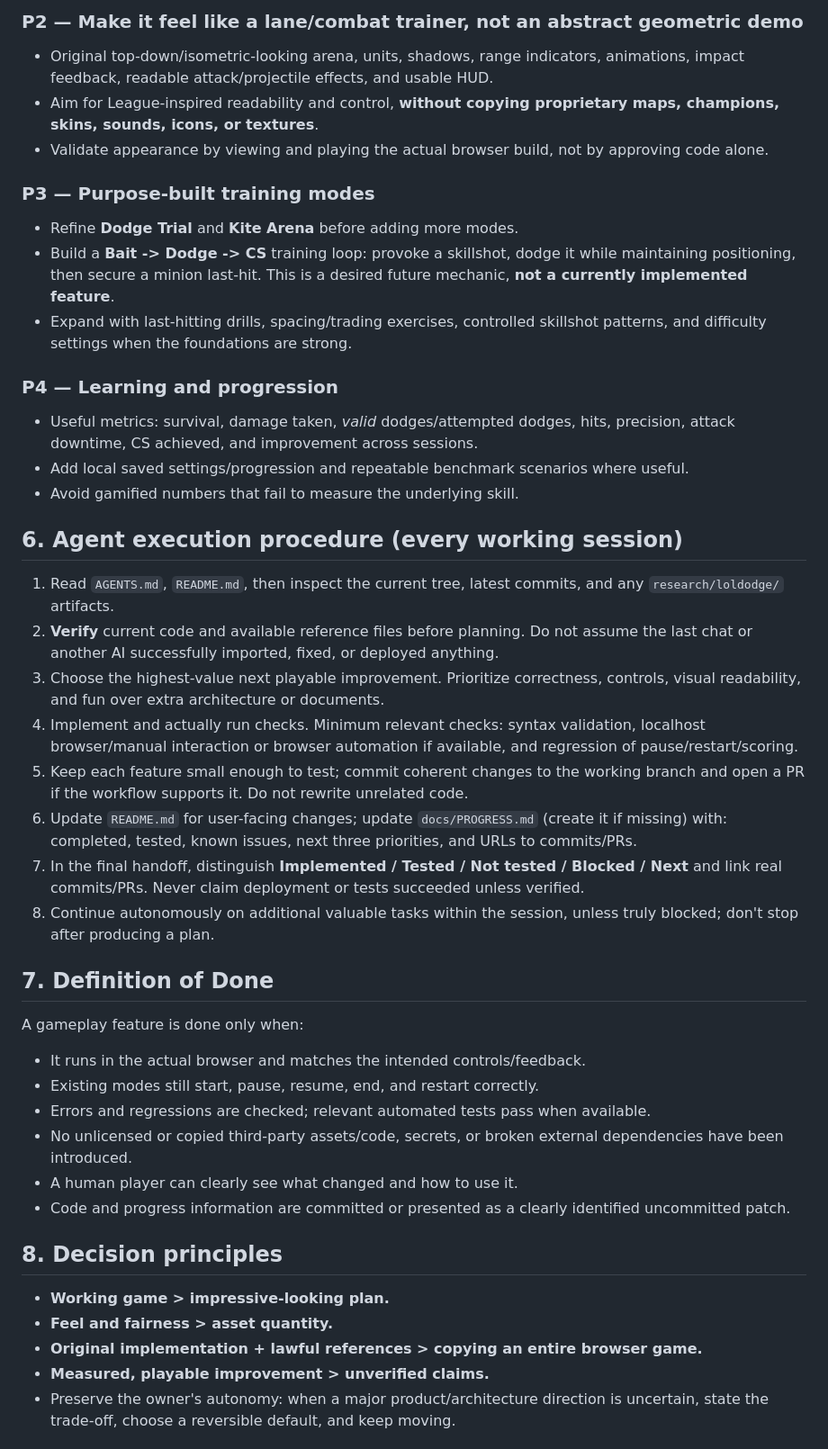
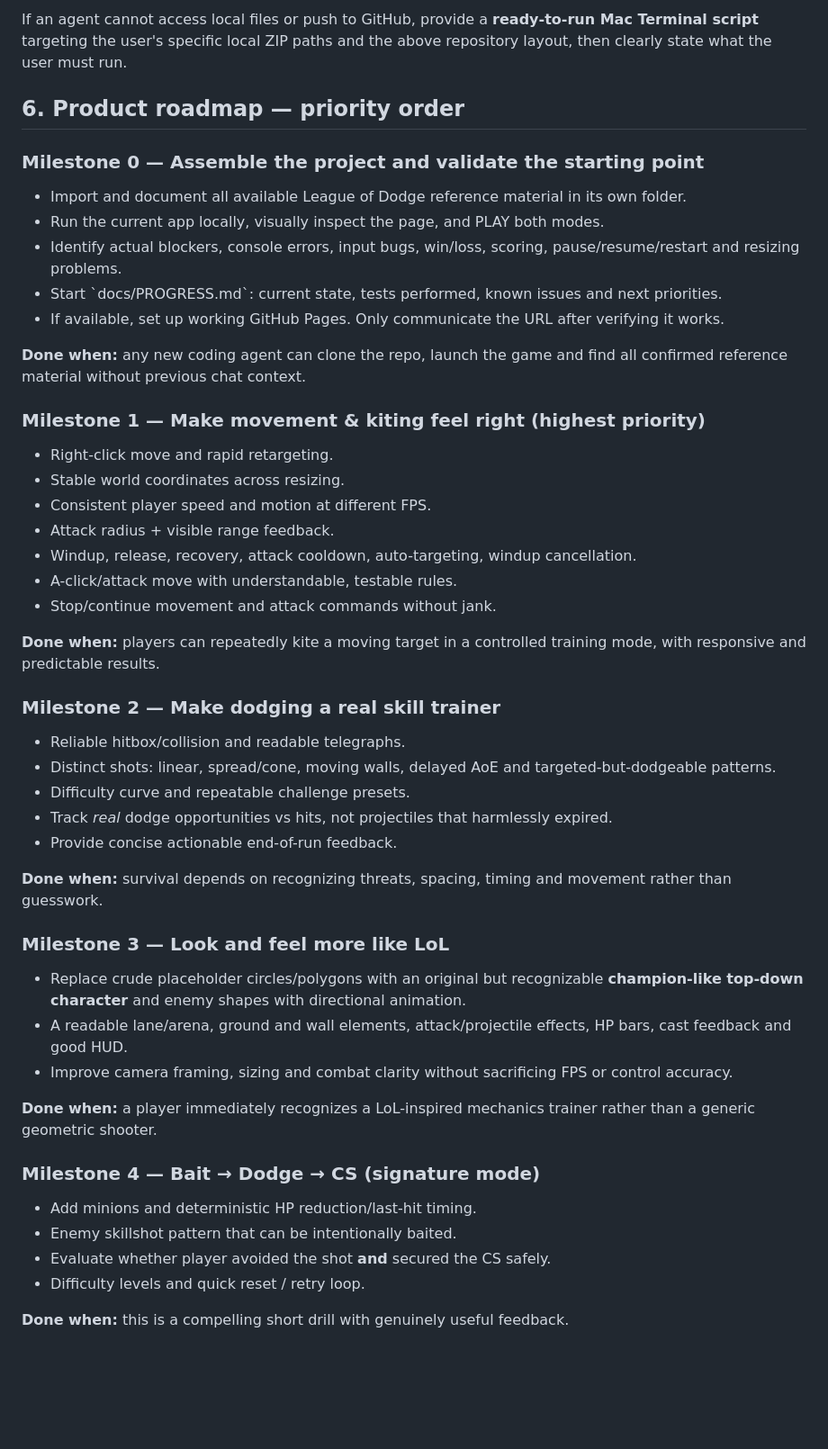
Before and after one commit to statego2/League-Mechanics-God, a Markdown page: AGENTS.md, the part around one of its changes. Shown at 90% size. GitHub-like rendering; blank space fills up the shorter version.

```diff
--- a/AGENTS.md
+++ b/AGENTS.md
@@ -84,44 +114,49 @@ Do not upload a ZIP full of unreviewed third-party material just to make it avai
 
-### P2 — Make it feel like a lane/combat trainer, not an abstract geometric demo
-- Original top-down/isometric-looking arena, units, shadows, range indicators, animations, impact feedback, readable attack/projectile effects, and usable HUD.
-- Aim for League-inspired readability and control, **without copying proprietary maps, champions, skins, sounds, icons, or textures**.
-- Validate appearance by viewing and playing the actual browser build, not by approving code alone.
+If an agent cannot access local files or push to GitHub, provide a **ready-to-run Mac Terminal script** targeting the user's specific local ZIP paths and the above repository layout, then clearly state what the user must run.
 
-### P3 — Purpose-built training modes
-- Refine **Dodge Trial** and **Kite Arena** before adding more modes.
-- Build a **Bait -> Dodge -> CS** training loop: provoke a skillshot, dodge it while maintaining positioning, then secure a minion last-hit. This is a desired future mechanic, **not a currently implemented feature**.
-- Expand with last-hitting drills, spacing/trading exercises, controlled skillshot patterns, and difficulty settings when the foundations are strong.
+## 6. Product roadmap — priority order
 
-### P4 — Learning and progression
-- Useful metrics: survival, damage taken, *valid* dodges/attempted dodges, hits, precision, attack downtime, CS achieved, and improvement across sessions.
-- Add local saved settings/progression and repeatable benchmark scenarios where useful.
-- Avoid gamified numbers that fail to measure the underlying skill.
+### Milestone 0 — Assemble the project and validate the starting point
+- Import and document all available League of Dodge reference material in its own folder.
+- Run the current app locally, visually inspect the page, and PLAY both modes.
+- Identify actual blockers, console errors, input bugs, win/loss, scoring, pause/resume/restart and resizing problems.
+- Start \`docs/PROGRESS.md\`: current state, tests performed, known issues and next priorities.
+- If available, set up working GitHub Pages. Only communicate the URL after verifying it works.
 
-## 6. Agent execution procedure (every working session)
+**Done when:** any new coding agent can clone the repo, launch the game and find all confirmed reference material without previous chat context.
 
-1. Read `AGENTS.md`, `README.md`, then inspect the current tree, latest commits, and any `research/loldodge/` artifacts.
-2. **Verify** current code and available reference files before planning. Do not assume the last chat or another AI successfully imported, fixed, or deployed anything.
-3. Choose the highest-value next playable improvement. Prioritize correctness, controls, visual readability, and fun over extra architecture or documents.
-4. Implement and actually run checks. Minimum relevant checks: syntax validation, localhost browser/manual interaction or browser automation if available, and regression of pause/restart/scoring.
-5. Keep each feature small enough to test; commit coherent changes to the working branch and open a PR if the workflow supports it. Do not rewrite unrelated code.
-6. Update `README.md` for user-facing changes; update `docs/PROGRESS.md` (create it if missing) with: completed, tested, known issues, next three priorities, and URLs to commits/PRs.
-7. In the final handoff, distinguish **Implemented / Tested / Not tested / Blocked / Next** and link real commits/PRs. Never claim deployment or tests succeeded unless verified.
-8. Continue autonomously on additional valuable tasks within the session, unless truly blocked; don't stop after producing a plan.
+### Milestone 1 — Make movement & kiting feel right (highest priority)
+- Right-click move and rapid retargeting.
+- Stable world coordinates across resizing.
+- Consistent player speed and motion at different FPS.
+- Attack radius + visible range feedback.
+- Windup, release, recovery, attack cooldown, auto-targeting, windup cancellation.
+- A-click/attack move with understandable, testable rules.
+- Stop/continue movement and attack commands without jank.
 
-## 7. Definition of Done
+**Done when:** players can repeatedly kite a moving target in a controlled training mode, with responsive and predictable results.
 
-A gameplay feature is done only when:
-- It runs in the actual browser and matches the intended controls/feedback.
-- Existing modes still start, pause, resume, end, and restart correctly.
-- Errors and regressions are checked; relevant automated tests pass when available.
-- No unlicensed or copied third-party assets/code, secrets, or broken external dependencies have been introduced.
-- A human player can clearly see what changed and how to use it.
-- Code and progress information are committed or presented as a clearly identified uncommitted patch.
+### Milestone 2 — Make dodging a real skill trainer
+- Reliable hitbox/collision and readable telegraphs.
+- Distinct shots: linear, spread/cone, moving walls, delayed AoE and targeted-but-dodgeable patterns.
+- Difficulty curve and repeatable challenge presets.
+- Track *real* dodge opportunities vs hits, not projectiles that harmlessly expired.
+- Provide concise actionable end-of-run feedback.
 
-## 8. Decision principles
+**Done when:** survival depends on recognizing threats, spacing, timing and movement rather than guesswork.
 
-- **Working game > impressive-looking plan.**
-- **Feel and fairness > asset quantity.**
-- **Original implementation + lawful references > copying an entire browser game.**
-- **Measured, playable improvement > unverified claims.**
-- Preserve the owner's autonomy: when a major product/architecture direction is uncertain, state the trade-off, choose a reversible default, and keep moving.
+### Milestone 3 — Look and feel more like LoL
+- Replace crude placeholder circles/polygons with an original but recognizable **champion-like top-down character** and enemy shapes with directional animation.
+- A readable lane/arena, ground and wall elements, attack/projectile effects, HP bars, cast feedback and good HUD.
+- Improve camera framing, sizing and combat clarity without sacrificing FPS or control accuracy.
+
+**Done when:** a player immediately recognizes a LoL-inspired mechanics trainer rather than a generic geometric shooter.
+
+### Milestone 4 — Bait → Dodge → CS (signature mode)
+- Add minions and deterministic HP reduction/last-hit timing.
+- Enemy skillshot pattern that can be intentionally baited.
+- Evaluate whether player avoided the shot **and** secured the CS safely.
+- Difficulty levels and quick reset / retry loop.
+
+**Done when:** this is a compelling short drill with genuinely useful feedback.
+
```
Also changed, not shown: other parts of AGENTS.md (+136 -59 lines).
